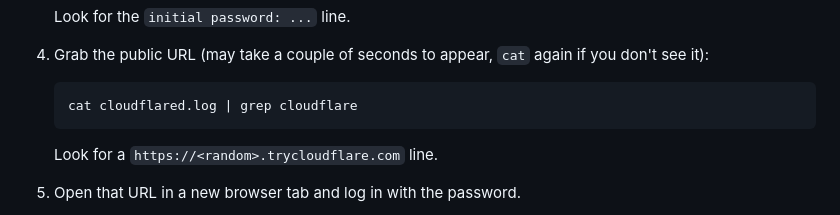
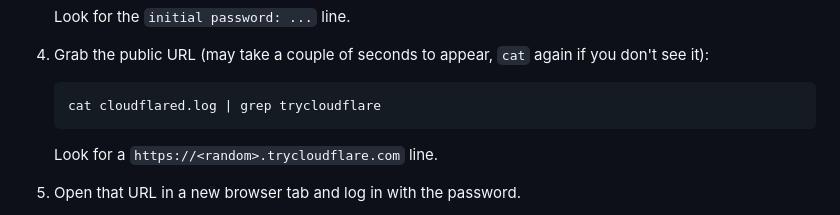
Before and after one commit to dx2102/livetty, a Markdown page: README.md, the part around the change. Rendered like a GitHub page.

Commit message:
polish readme

````diff
--- a/README.md
+++ b/README.md
@@ -41,7 +41,7 @@ Try everything in the browser:
 4. Grab the public URL (may take a couple of seconds to appear, `cat` again if you don't see it):
 
     ```bash
-    cat cloudflared.log | grep cloudflare
+    cat cloudflared.log | grep trycloudflare
     ```
 
     Look for a `https://<random>.trycloudflare.com` line.
````
